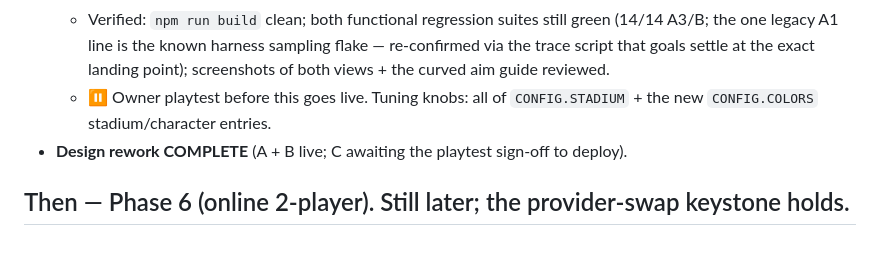
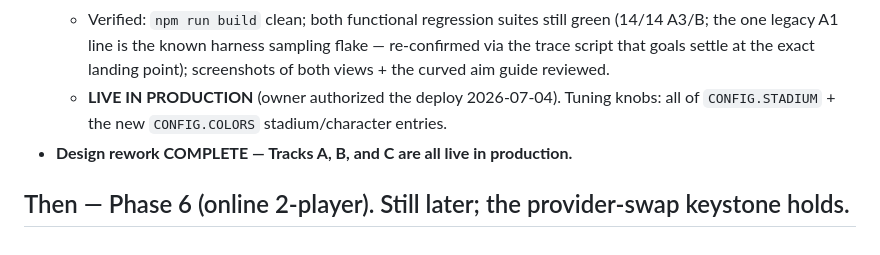
Before and after one commit to instatank/Penalty-Shootout, a Markdown page: CLAUDE.md, the part around the change. Drawn GitHub-style.

```diff
--- a/CLAUDE.md
+++ b/CLAUDE.md
@@ -256,8 +256,8 @@ Agreed model split: Track A core on Fable, A3/A5 + Track B on Sonnet, Track C on
     (14/14 A3/B; the one legacy A1 line is the known harness sampling flake — re-confirmed
     via the trace script that goals settle at the exact landing point); screenshots of
     both views + the curved aim guide reviewed.
-  - ⏸ Owner playtest before this goes live. Tuning knobs: all of `CONFIG.STADIUM` +
-    the new `CONFIG.COLORS` stadium/character entries.
-- **Design rework COMPLETE** (A + B live; C awaiting the playtest sign-off to deploy).
+  - **LIVE IN PRODUCTION** (owner authorized the deploy 2026-07-04). Tuning knobs:
+    all of `CONFIG.STADIUM` + the new `CONFIG.COLORS` stadium/character entries.
+- **Design rework COMPLETE — Tracks A, B, and C are all live in production.**
 
 ## Then — Phase 6 (online 2-player). Still later; the provider-swap keystone holds.
```
Also changed, not shown: HANDOFF.md (+10 -14 lines), docs/design-rework-plan.md (+6 -5 lines).
